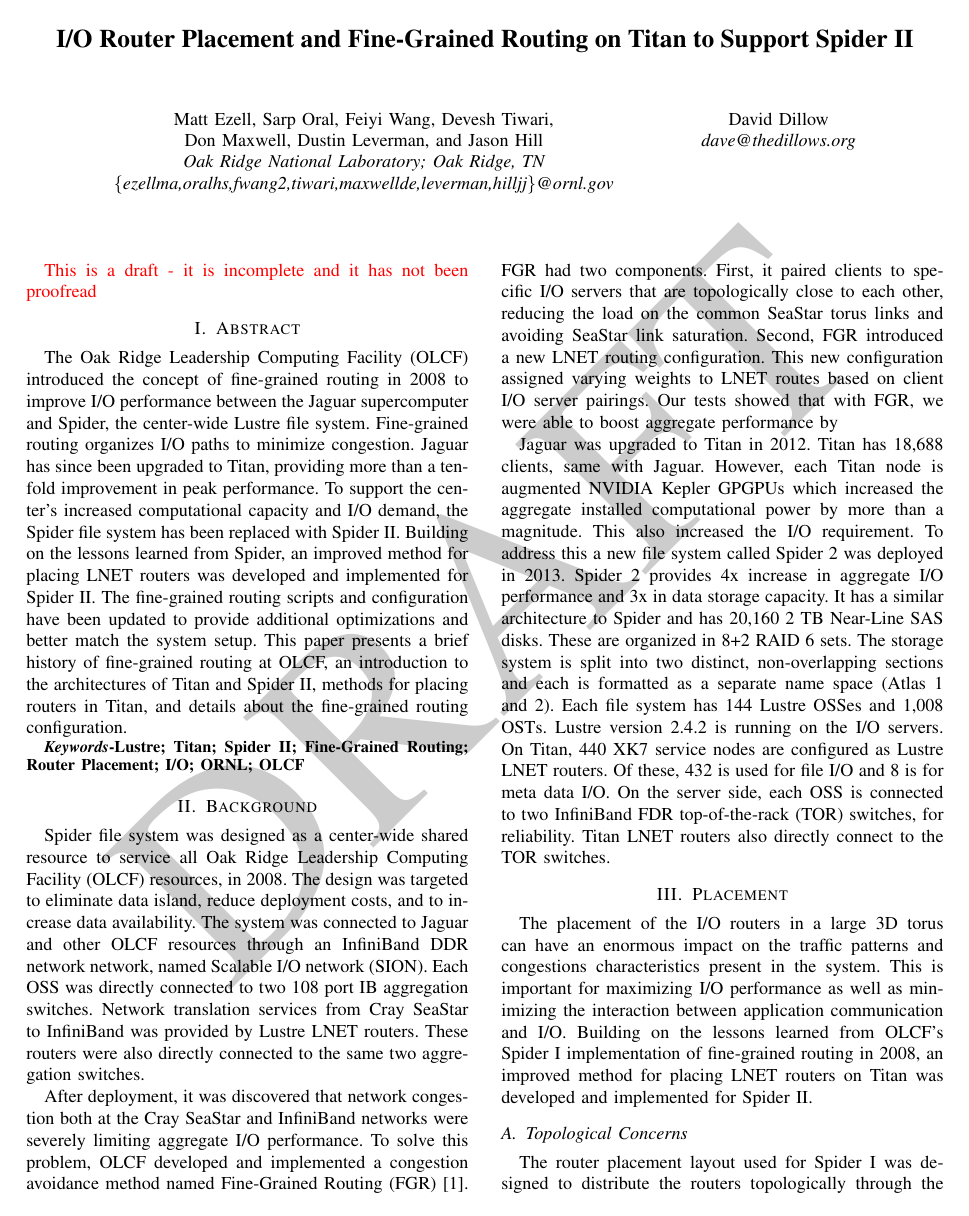
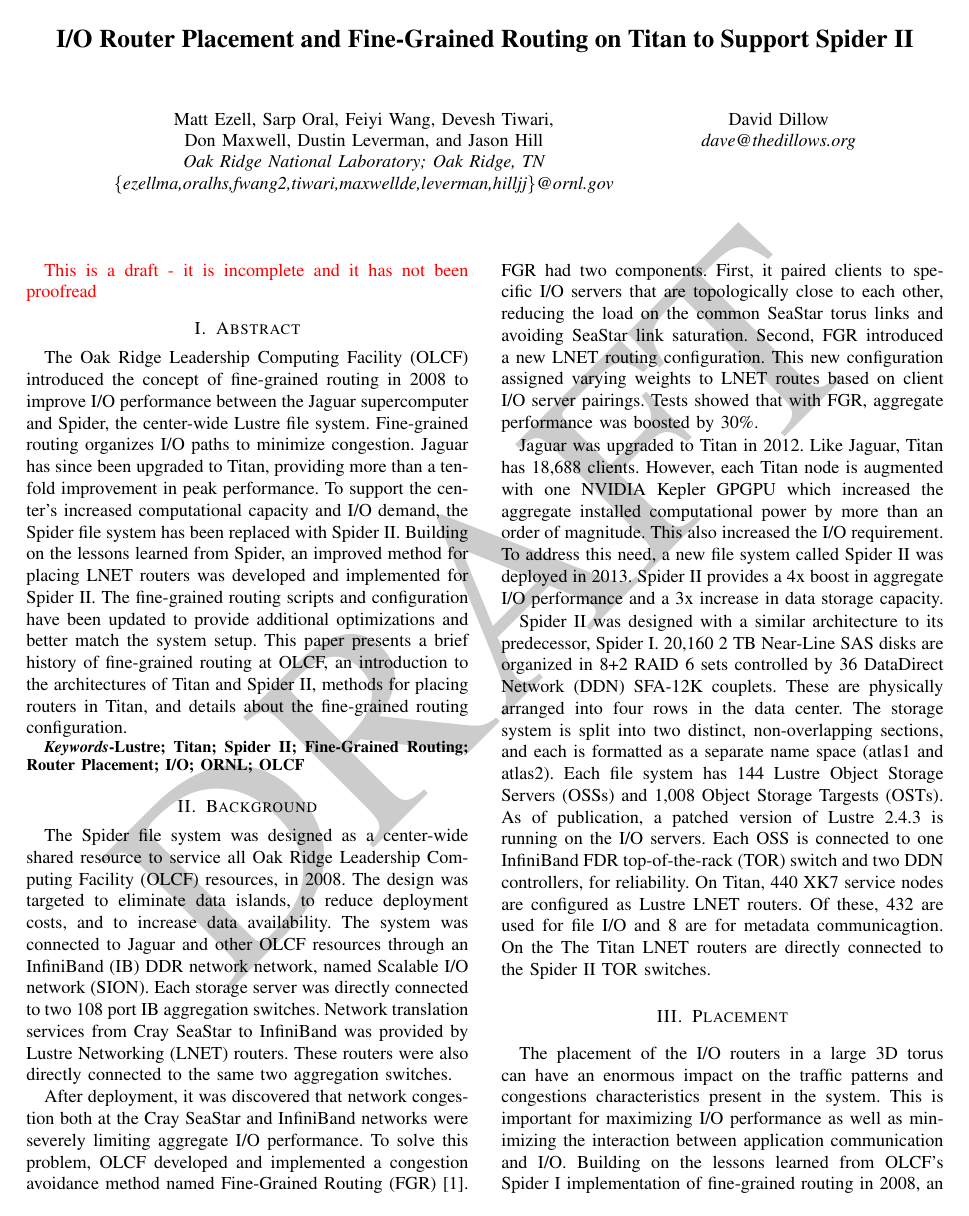
Before and after one commit to ORNL-TechInt/cug14-fgr, a LaTeX paper (cug14-fgr.tex, which reads sections/background.tex): page 1 of 4. Compiled offline with pdfLaTeX.

Commit message:
Updates to background

```diff
--- a/sections/background.tex
+++ b/sections/background.tex
@@ -1,14 +1,14 @@
 \section{Background}
 
-Spider file system was designed as a center-wide shared resource to service all
-Oak Ridge Leadership Computing Facility (OLCF) resources, in 2008. The design
-was targeted to eliminate data island, reduce deployment costs, and to increase
-data availability. The system was connected to Jaguar and other OLCF resources
-through an InfiniBand DDR network network, named Scalable I/O network (SION).
-Each OSS was directly connected to two 108 port IB aggregation switches.
-Network translation services from Cray SeaStar to InfiniBand was provided by
-Lustre LNET routers. These routers were also directly connected to the same two
-aggregation switches.
+The Spider file system was designed as a center-wide shared resource to service
+all Oak Ridge Leadership Computing Facility (OLCF) resources, in 2008. The
+design was targeted to eliminate data islands, to reduce deployment costs, and
+to increase data availability. The system was connected to Jaguar and other
+OLCF resources through an InfiniBand (IB) DDR network network, named Scalable
+I/O network (SION).  Each storage server was directly connected to two 108 port
+IB aggregation switches.  Network translation services from Cray SeaStar to
+InfiniBand was provided by Lustre Networking (LNET) routers. These routers were
+also directly connected to the same two aggregation switches.
 
 After deployment, it was discovered that network congestion both at the Cray
 SeaStar and InfiniBand networks were severely limiting aggregate I/O
@@ -18,24 +18,30 @@
 topologically close to each other, reducing the load on the common SeaStar
 torus links and avoiding SeaStar link saturation. Second, FGR introduced a new
 LNET routing configuration. This new configuration assigned varying weights to
-LNET routes based on client I/O server pairings. Our tests showed that with
-FGR, we were able to boost aggregate performance by %\30.
+LNET routes based on client I/O server pairings. Tests showed that with
+FGR, aggregate performance was boosted by 30\%.
 
-Jaguar was upgraded to Titan in 2012. Titan has 18,688 clients, same with
-Jaguar. However, each Titan node is augmented NVIDIA Kepler GPGPUs which
-increased the aggregate installed computational power by more than a magnitude.
-This also increased the I/O requirement. To address this a new file system
-called Spider 2 was deployed in 2013. Spider 2 provides 4x increase in
-aggregate I/O performance and 3x in data storage capacity. It has a similar
-architecture to Spider and has 20,160 2 TB Near-Line SAS disks. These are
-organized in 8+2 RAID 6 sets. The storage system is split into two distinct,
-non-overlapping sections and each is formatted as a separate name space (Atlas
-1 and 2). Each file system has 144 Lustre OSSes and 1,008 OSTs. Lustre version
-2.4.2 is running on the I/O servers. On Titan, 440 XK7 service nodes are
-configured as Lustre LNET routers. Of these, 432 is used for file I/O and 8 is
-for meta data I/O.  On the server side, each OSS is connected to two InfiniBand
-FDR top-of-the-rack (TOR) switches, for reliability. Titan LNET routers also
-directly connect to the TOR switches.
+Jaguar was upgraded to Titan in 2012. Like Jaguar, Titan has 18,688 clients.
+However, each Titan node is augmented with one NVIDIA Kepler GPGPU
+which increased the aggregate installed computational power by more than an
+order of magnitude.  This also increased the I/O requirement. To address this
+need, a new file system called Spider~II was deployed in 2013. Spider~II
+provides a 4x boost in aggregate I/O performance and a 3x increase in data
+storage capacity.
+
+Spider~II was designed with a similar architecture to its predecessor,
+Spider~I.  20,160 2 TB Near-Line SAS disks are organized in 8+2 RAID 6 sets
+controlled by 36 DataDirect Network (DDN) SFA-12K couplets. These are
+physically arranged into four rows in the data center.  The storage system is
+split into two distinct, non-overlapping sections, and each is formatted as a
+separate name space (atlas1 and atlas2). Each file system has 144 Lustre Object
+Storage Servers (OSSs) and 1,008 Object Storage Targests (OSTs). As of
+publication, a patched version of Lustre 2.4.3 is running on the I/O servers.
+Each OSS is connected to one InfiniBand FDR top-of-the-rack (TOR) switch and
+two DDN controllers, for reliability.  On Titan, 440 XK7 service nodes are
+configured as Lustre LNET routers. Of these, 432 are used for file I/O and 8
+are for metadata communicagtion.  On the The Titan LNET routers are directly
+connected to the Spider~II TOR switches.
 
 
 
```
